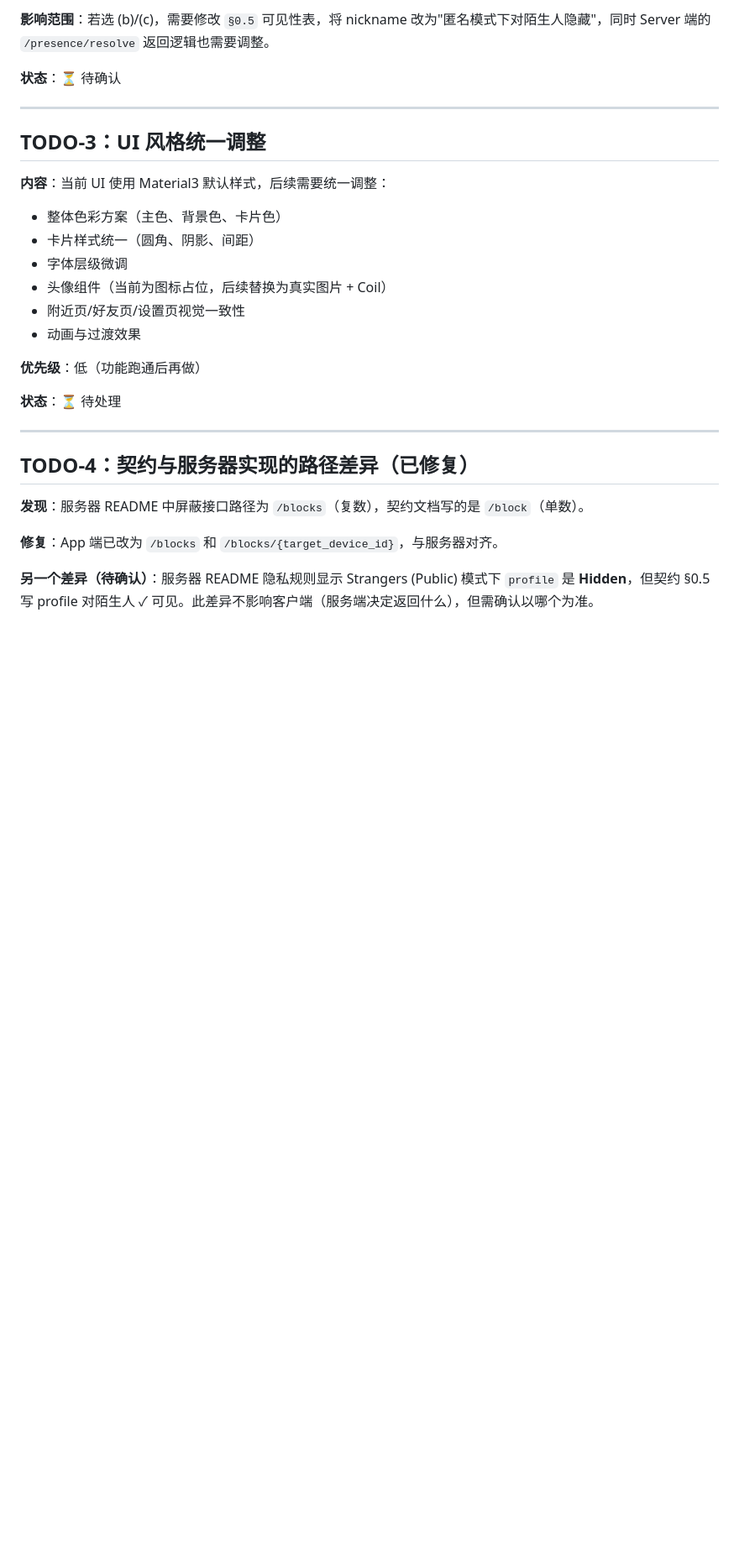
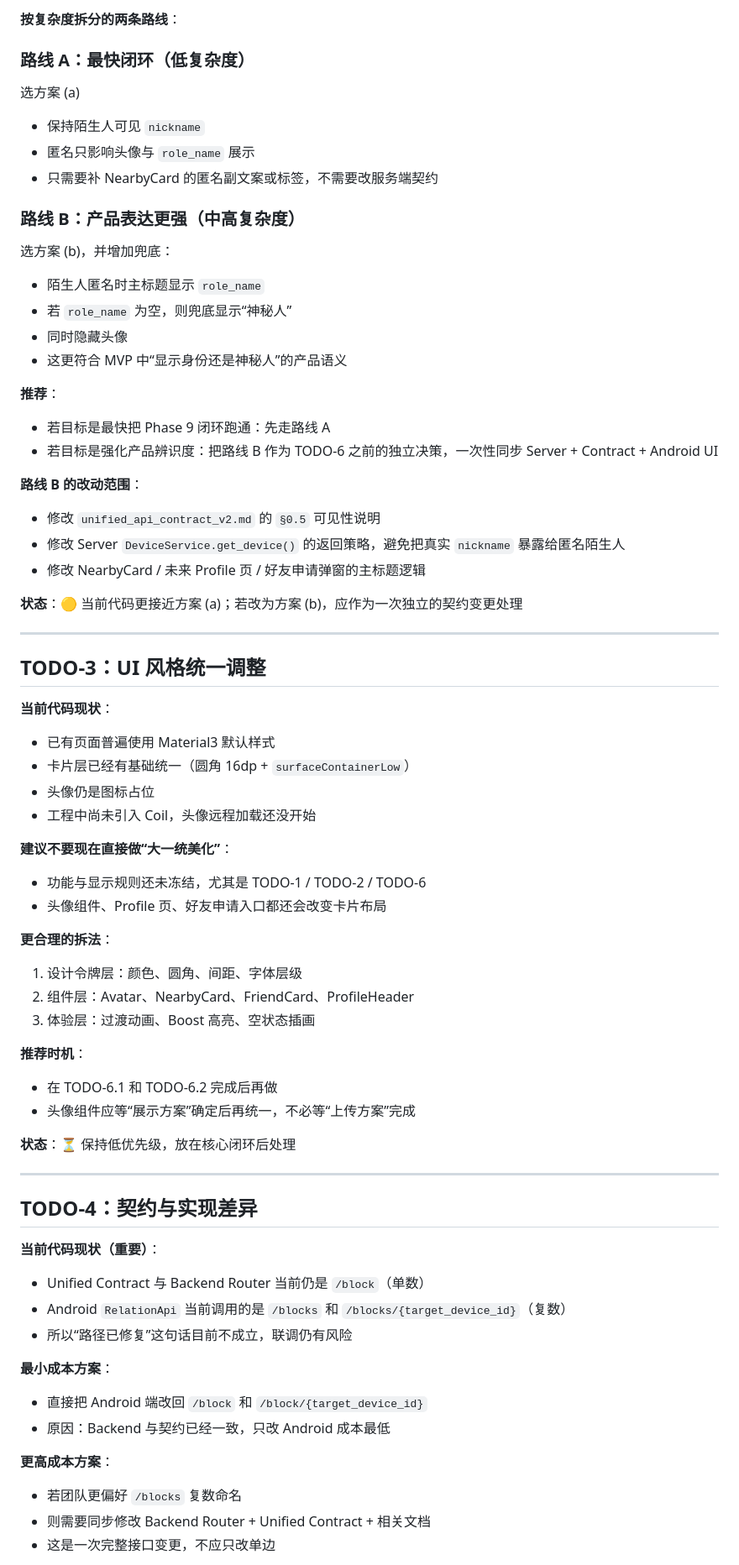
Before and after one commit to Riyasushin/NotePassing, a Markdown page: documents/second_design/DESIGN_TODO.md, the part around one of its changes. Shown at 84% size. Drawn GitHub-style; blank space fills up the shorter version.

```diff
--- a/documents/second_design/DESIGN_TODO.md
+++ b/documents/second_design/DESIGN_TODO.md
@@ -35,31 +75,70 @@
 
-**影响范围**：若选 (b)/(c)，需要修改 `§0.5` 可见性表，将 nickname 改为"匿名模式下对陌生人隐藏"，同时 Server 端的 `/presence/resolve` 返回逻辑也需要调整。
+**按复杂度拆分的两条路线**：
 
-**状态**：⏳ 待确认
+### 路线 A：最快闭环（低复杂度）
+选方案 (a)
+- 保持陌生人可见 `nickname`
+- 匿名只影响头像与 `role_name` 展示
+- 只需要补 NearbyCard 的匿名副文案或标签，不需要改服务端契约
+
+### 路线 B：产品表达更强（中高复杂度）
+选方案 (b)，并增加兜底：
+- 陌生人匿名时主标题显示 `role_name`
+- 若 `role_name` 为空，则兜底显示“神秘人”
+- 同时隐藏头像
+- 这更符合 MVP 中“显示身份还是神秘人”的产品语义
+
+**推荐**：
+- 若目标是最快把 Phase 9 闭环跑通：先走路线 A
+- 若目标是强化产品辨识度：把路线 B 作为 TODO-6 之前的独立决策，一次性同步 Server + Contract + Android UI
+
+**路线 B 的改动范围**：
+- 修改 `unified_api_contract_v2.md` 的 `§0.5` 可见性说明
+- 修改 Server `DeviceService.get_device()` 的返回策略，避免把真实 `nickname` 暴露给匿名陌生人
+- 修改 NearbyCard / 未来 Profile 页 / 好友申请弹窗的主标题逻辑
+
+**状态**：🟡 当前代码更接近方案 (a)；若改为方案 (b)，应作为一次独立的契约变更处理
 
 ---
 
 ## TODO-3：UI 风格统一调整
 
-**内容**：当前 UI 使用 Material3 默认样式，后续需要统一调整：
-- 整体色彩方案（主色、背景色、卡片色）
-- 卡片样式统一（圆角、阴影、间距）
-- 字体层级微调
-- 头像组件（当前为图标占位，后续替换为真实图片 + Coil）
-- 附近页/好友页/设置页视觉一致性
-- 动画与过渡效果
+**当前代码现状**：
+- 已有页面普遍使用 Material3 默认样式
+- 卡片层已经有基础统一（圆角 16dp + `surfaceContainerLow`）
+- 头像仍是图标占位
+- 工程中尚未引入 Coil，头像远程加载还没开始
 
-**优先级**：低（功能跑通后再做）
+**建议不要现在直接做“大一统美化”**：
+- 功能与显示规则还未冻结，尤其是 TODO-1 / TODO-2 / TODO-6
+- 头像组件、Profile 页、好友申请入口都还会改变卡片布局
 
-**状态**：⏳ 待处理
+**更合理的拆法**：
+1. 设计令牌层：颜色、圆角、间距、字体层级
+2. 组件层：Avatar、NearbyCard、FriendCard、ProfileHeader
+3. 体验层：过渡动画、Boost 高亮、空状态插画
+
+**推荐时机**：
+- 在 TODO-6.1 和 TODO-6.2 完成后再做
+- 头像组件应等“展示方案”确定后再统一，不必等“上传方案”完成
+
+**状态**：⏳ 保持低优先级，放在核心闭环后处理
 
 ---
 
-## TODO-4：契约与服务器实现的路径差异（已修复）
+## TODO-4：契约与实现差异
 
-**发现**：服务器 README 中屏蔽接口路径为 `/blocks`（复数），契约文档写的是 `/block`（单数）。
+**当前代码现状（重要）**：
+- Unified Contract 与 Backend Router 当前仍是 `/block`（单数）
+- Android `RelationApi` 当前调用的是 `/blocks` 和 `/blocks/{target_device_id}`（复数）
+- 所以“路径已修复”这句话目前不成立，联调仍有风险
 
-**修复**：App 端已改为 `/blocks` 和 `/blocks/{target_device_id}`，与服务器对齐。
+**最小成本方案**：
+- 直接把 Android 端改回 `/block` 和 `/block/{target_device_id}`
+- 原因：Backend 与契约已经一致，只改 Android 成本最低
 
-**另一个差异（待确认）**：服务器 README 隐私规则显示 Strangers (Public) 模式下 `profile` 是 **Hidden**，但契约 §0.5 写 profile 对陌生人 ✓ 可见。此差异不影响客户端（服务端决定返回什么），但需确认以哪个为准。
+**更高成本方案**：
+- 若团队更偏好 `/blocks` 复数命名
+- 则需要同步修改 Backend Router + Unified Contract + 相关文档
+- 这是一次完整接口变更，不应只改单边
 
```
Also changed, not shown: other parts of documents/second_design/DESIGN_TODO.md (+146 -39 lines).
